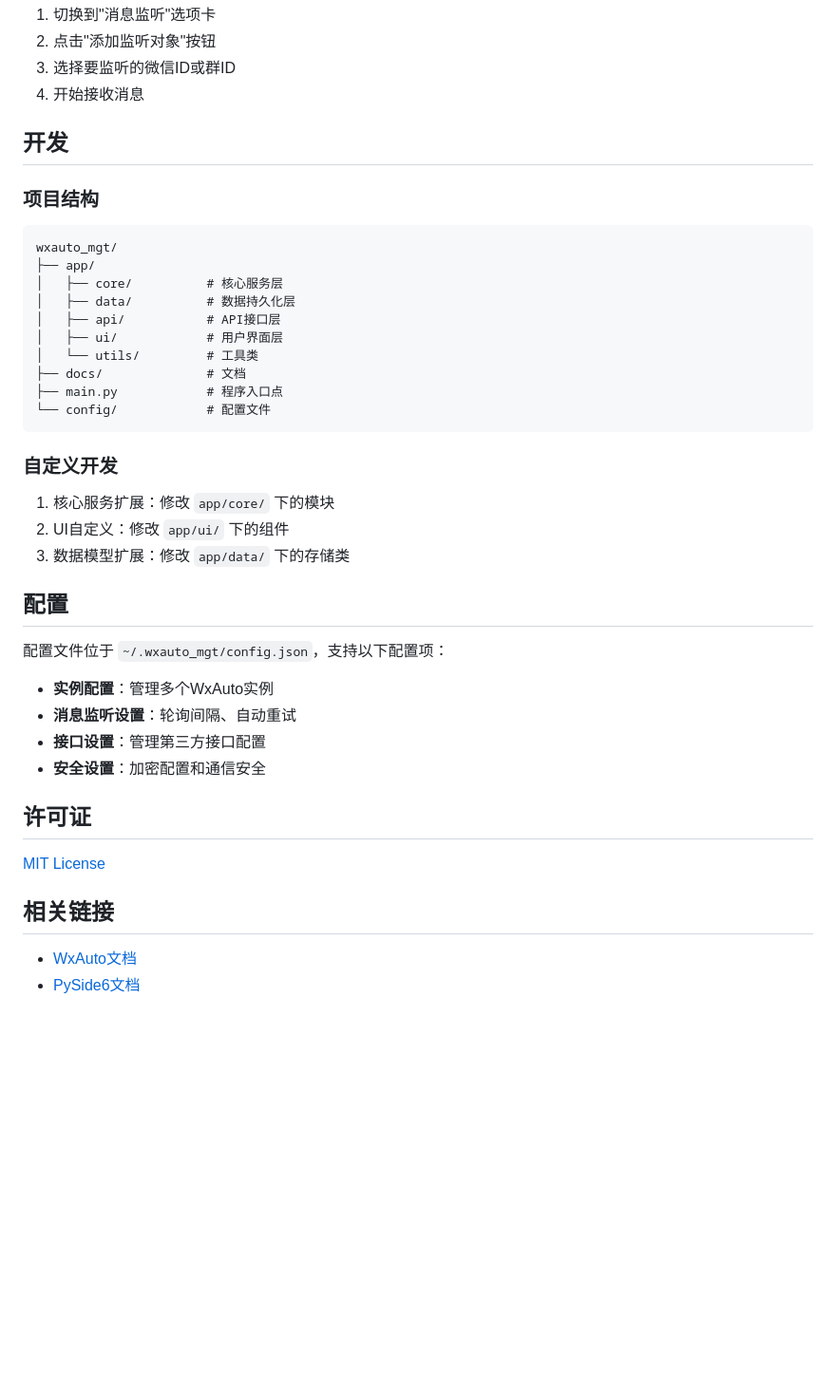
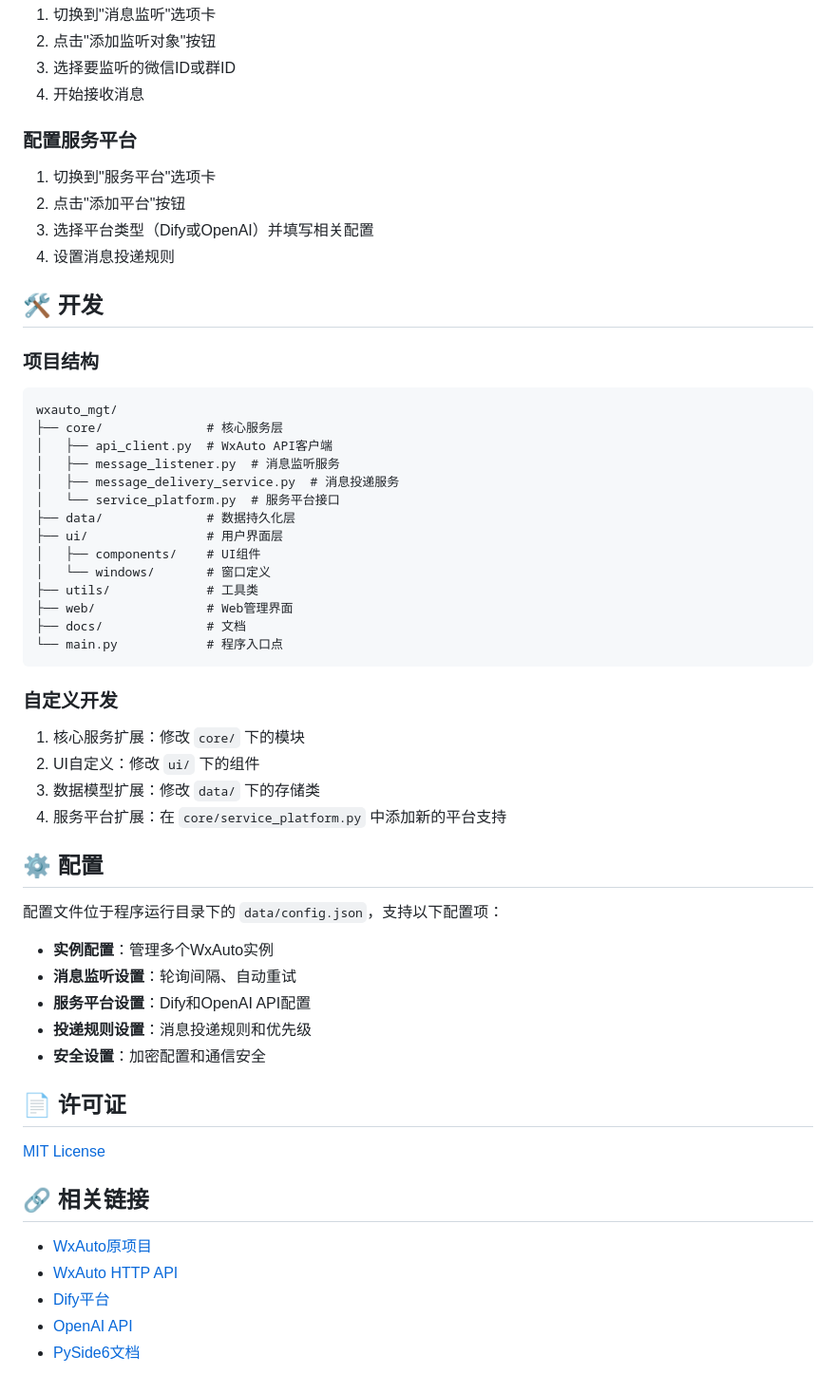
Before and after one commit to zj591227045/WXAUTO-MGT, a Markdown page: README.md, the part around the change printed below. Shown: that part at 95% size. GitHub-like rendering; blank space fills up the shorter version.

````diff
--- a/README.md
+++ b/README.md
@@ -52,43 +87,59 @@ python wxauto_mgt/main.py
 3. 选择要监听的微信ID或群ID
 4. 开始接收消息
 
-## 开发
+### 配置服务平台
+
+1. 切换到"服务平台"选项卡
+2. 点击"添加平台"按钮
+3. 选择平台类型（Dify或OpenAI）并填写相关配置
+4. 设置消息投递规则
+
+## 🛠️ 开发
 
 ### 项目结构
 
 ```
 wxauto_mgt/
-├── app/
-│   ├── core/          # 核心服务层
-│   ├── data/          # 数据持久化层
-│   ├── api/           # API接口层
-│   ├── ui/            # 用户界面层
-│   └── utils/         # 工具类
+├── core/              # 核心服务层
+│   ├── api_client.py  # WxAuto API客户端
+│   ├── message_listener.py  # 消息监听服务
+│   ├── message_delivery_service.py  # 消息投递服务
+│   └── service_platform.py  # 服务平台接口
+├── data/              # 数据持久化层
+├── ui/                # 用户界面层
+│   ├── components/    # UI组件
+│   └── windows/       # 窗口定义
+├── utils/             # 工具类
+├── web/               # Web管理界面
 ├── docs/              # 文档
-├── main.py            # 程序入口点
-└── config/            # 配置文件
+└── main.py            # 程序入口点
 ```
 
 ### 自定义开发
 
-1. 核心服务扩展：修改 `app/core/` 下的模块
-2. UI自定义：修改 `app/ui/` 下的组件
-3. 数据模型扩展：修改 `app/data/` 下的存储类
+1. 核心服务扩展：修改 `core/` 下的模块
+2. UI自定义：修改 `ui/` 下的组件
+3. 数据模型扩展：修改 `data/` 下的存储类
+4. 服务平台扩展：在 `core/service_platform.py` 中添加新的平台支持
 
-## 配置
+## ⚙️ 配置
 
-配置文件位于 `~/.wxauto_mgt/config.json`，支持以下配置项：
+配置文件位于程序运行目录下的 `data/config.json`，支持以下配置项：
 
 - **实例配置**：管理多个WxAuto实例
 - **消息监听设置**：轮询间隔、自动重试
-- **接口设置**：管理第三方接口配置
+- **服务平台设置**：Dify和OpenAI API配置
+- **投递规则设置**：消息投递规则和优先级
 - **安全设置**：加密配置和通信安全
 
-## 许可证
+## 📄 许可证
 
 [MIT License](LICENSE)
 
-## 相关链接
+## 🔗 相关链接
 
-- [WxAuto文档](https://github.com/yourusername/wxauto)
+- [WxAuto原项目](https://github.com/cluic/wxauto)
+- [WxAuto HTTP API](https://github.com/zj591227045/WXAUTO-HTTP-API)
+- [Dify平台](https://dify.ai)
+- [OpenAI API](https://platform.openai.com/docs/api-reference)
 - [PySide6文档](https://doc.qt.io/qtforpython-6/)
````
Also changed, not shown: other parts of README.md (+45 -10 lines), docs/IMG/01.png (added), docs/IMG/02.png (added), 7 other files.
